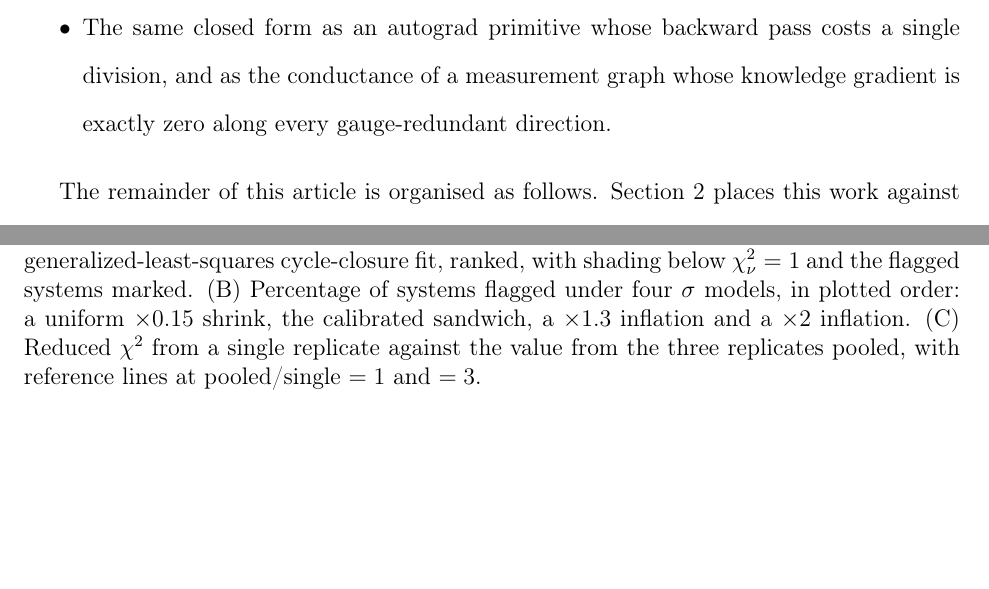
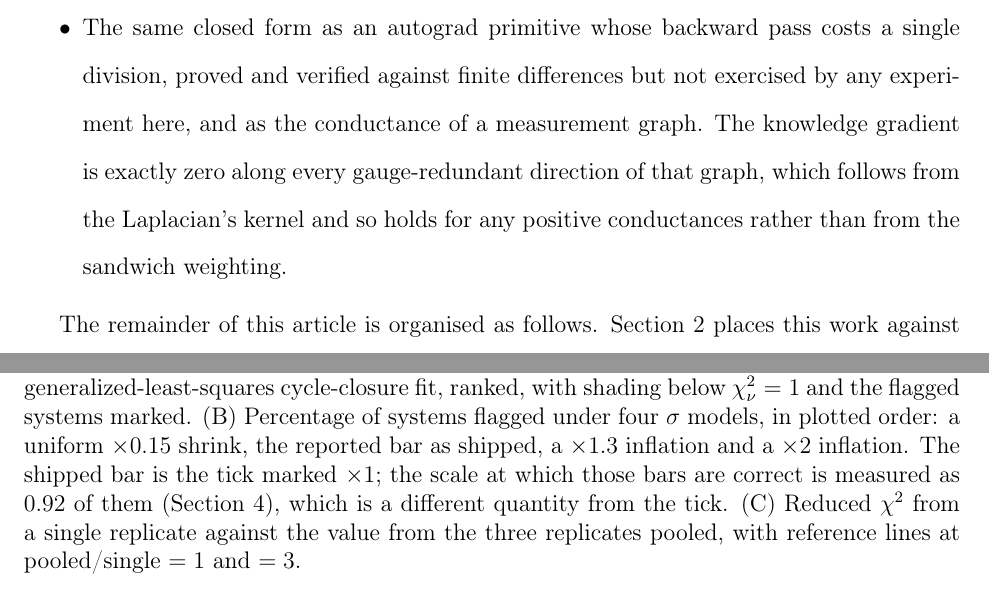
Before and after one commit to doctawho42/fep-surrogate-pipeline, a LaTeX paper (docs/paper_jctc.tex, which reads docs/paper_body.tex): two parts of pages 5 and 45 of 88 before the commit and two parts of pages 5 and 46 of 89 after it, joined at a grey line, cut so that both start at the same text, the shorter picture padded with empty space. Compiled offline with pdfLaTeX.

Commit message:
docs(paper1): the housekeeping corrections that change what a sentence claims
Item twenty, the half of it that is substance rather than typography.

The family-wise figure was computed at the realized level and stated as though
it were the nominal one. It is now 1 - 0.95 cubed = 0.143, and labelled
illustrative in the second sense too: Benjamini-Hochberg controls the false
discovery rate, not the probability of any false flag, so a union bound on the
latter is a different object from what the procedure promises.

The positive-regression-dependence sentence is deleted. PRDS is a structural
condition and the paper gave no mechanism for it; the edge-disjointness of the
separately fitted systems is the argument actually available and now stands
alone.

"Selective" leaves the body, where it survived being deleted from the abstract.
A referee's finding against it was refuted and the word is still not worth
defending.

Figure 4B's tick said "calibrated sandwich (x1)" on the panel carrying the
paper's headline contrast, which collides with the text's statement that the
calibrated scale is 0.92. It now says "reported bar (x1)", and the caption says
the two are different quantities.

The claim that an absolute binding free energy calculation resolves none of the
per-ligand error was too strong as written. It carries the force-field component
and resolves that not at all; the mapping, soft-core, dummy-atom, schedule and
restraint contributions are protocol-specific and would not transfer. Stated
that way it is supportable.

The differentiable-primitive bullet now says the property is proved and verified
against finite differences but exercised by no experiment here, and the
exact-zero knowledge gradient is credited to the Laplacian's kernel, which holds
for any positive conductances, rather than to the sandwich weighting.

```diff
--- a/docs/paper_body.tex
+++ b/docs/paper_body.tex
@@ -111,8 +111,10 @@ reward-guided re-ranking. The calibrated uncertainty is valuable for detection a
 commit decision on real out-of-distribution benchmark edges, and for a stopping rule in simulation;
 for nothing sharper or better ranked.
 \item The same closed form as an autograd primitive whose backward pass costs a single division,
-and as the conductance of a measurement graph whose knowledge gradient is exactly zero along every
-gauge-redundant direction.
+proved and verified against finite differences but not exercised by any experiment here, and as the
+conductance of a measurement graph. The knowledge gradient is exactly zero along every
+gauge-redundant direction of that graph, which follows from the Laplacian's kernel and so holds for
+any positive conductances rather than from the sandwich weighting.
 \end{itemize}
 
 The remainder of this article is organised as follows. Section~\ref{sec:related} places this
@@ -620,8 +620,10 @@ therefore survive the average the same way.
 \caption{\textbf{Calibrated cycle-closure quality control.} (A) Per-system reduced $\chi^2$
 from a generalized-least-squares cycle-closure fit, ranked, with shading below $\chi^2_\nu=1$ and
 the flagged systems marked. (B) Percentage of systems flagged under four $\sigma$ models, in
-plotted order: a uniform $\times0.15$ shrink, the calibrated sandwich, a $\times1.3$ inflation and
-a $\times2$ inflation. (C) Reduced $\chi^2$ from a single replicate against the value from the
+plotted order: a uniform $\times0.15$ shrink, the reported bar as shipped, a $\times1.3$ inflation
+and a $\times2$ inflation. The shipped bar is the tick marked $\times1$; the scale at which those
+bars are correct is measured as $0.92$ of them (Section~\ref{sec:qc}), which is a different
+quantity from the tick. (C) Reduced $\chi^2$ from a single replicate against the value from the
 three replicates pooled, with reference lines at pooled/single $=1$ and $=3$.}
 \label{fig:L}
 \end{figure}
```
Also changed, not shown: docs/paper_body.tex (16 more changed lines).
